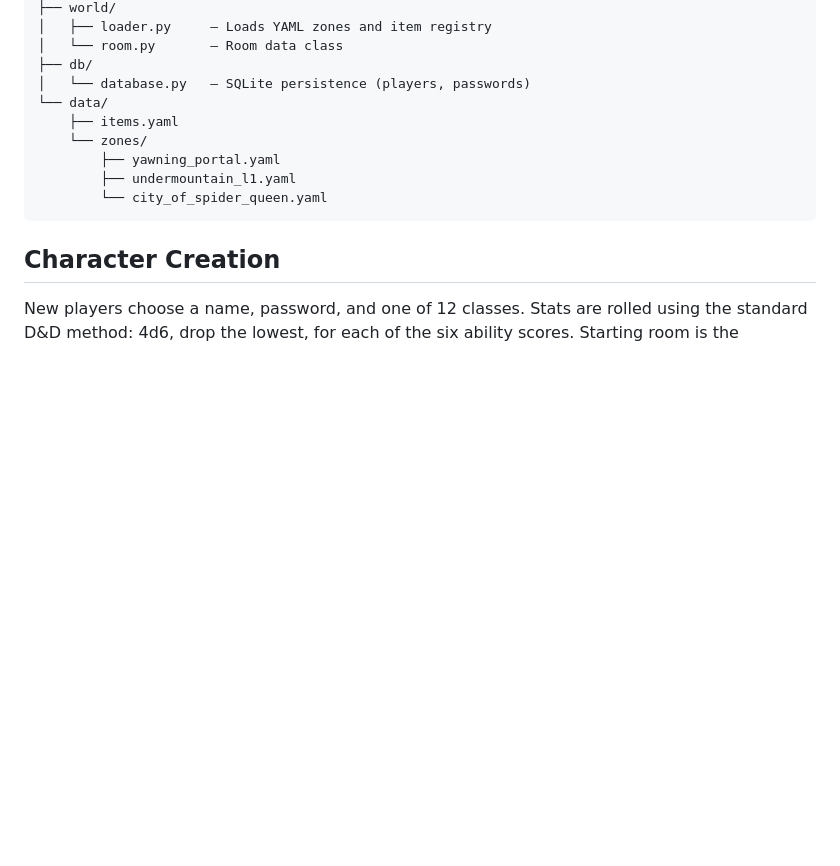
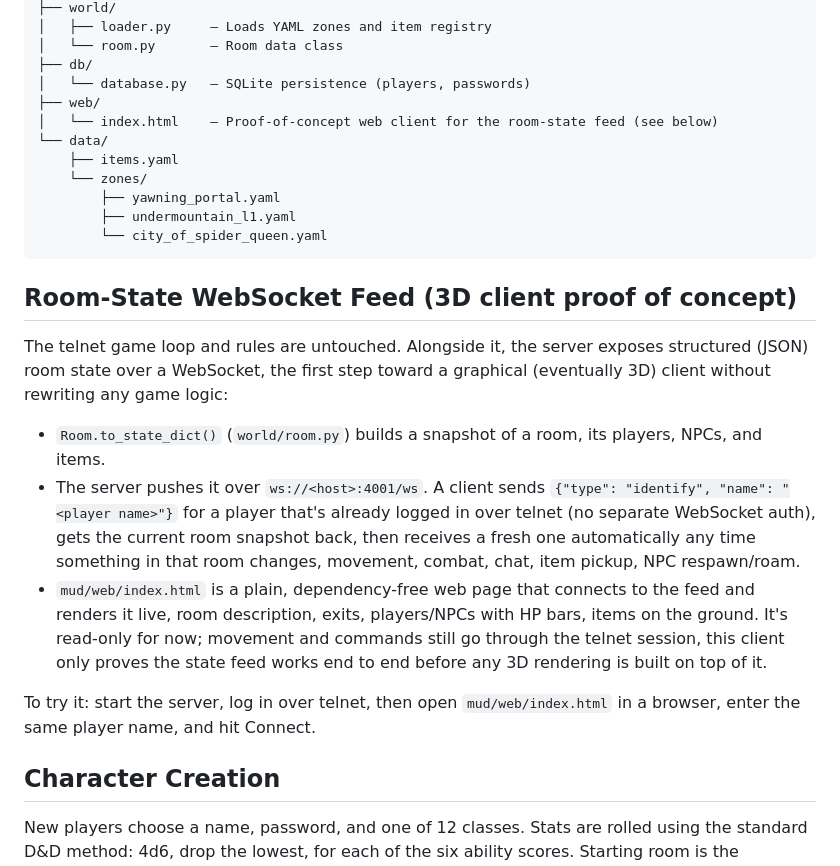
Before and after one commit to wren-creator/mud, a Markdown page: mud/README.md, the part around the change. Drawn GitHub-style; blank space fills up the shorter version.

Commit message:
docs: document the room-state WebSocket feed and POC web client
Co-Authored-By: Claude Sonnet 5 <noreply@anthropic.com>

````diff
--- a/mud/README.md
+++ b/mud/README.md
@@ -71,6 +71,8 @@ mud/
 │   └── room.py       — Room data class
 ├── db/
 │   └── database.py   — SQLite persistence (players, passwords)
+├── web/
+│   └── index.html    — Proof-of-concept web client for the room-state feed (see below)
 └── data/
     ├── items.yaml
     └── zones/
@@ -79,6 +81,28 @@ mud/
         └── city_of_spider_queen.yaml
 ```
 
+## Room-State WebSocket Feed (3D client proof of concept)
+
+The telnet game loop and rules are untouched. Alongside it, the server exposes
+structured (JSON) room state over a WebSocket, the first step toward a
+graphical (eventually 3D) client without rewriting any game logic:
+
+- `Room.to_state_dict()` (`world/room.py`) builds a snapshot of a room, its
+  players, NPCs, and items.
+- The server pushes it over `ws://<host>:4001/ws`. A client sends
+  `{"type": "identify", "name": "<player name>"}` for a player that's already
+  logged in over telnet (no separate WebSocket auth), gets the current room
+  snapshot back, then receives a fresh one automatically any time something in
+  that room changes, movement, combat, chat, item pickup, NPC respawn/roam.
+- `mud/web/index.html` is a plain, dependency-free web page that connects to
+  the feed and renders it live, room description, exits, players/NPCs with HP
+  bars, items on the ground. It's read-only for now; movement and commands
+  still go through the telnet session, this client only proves the state feed
+  works end to end before any 3D rendering is built on top of it.
+
+To try it: start the server, log in over telnet, then open `mud/web/index.html`
+in a browser, enter the same player name, and hit Connect.
+
 ## Character Creation
 
 New players choose a name, password, and one of 12 classes. Stats are rolled using the standard D&D method: 4d6, drop the lowest, for each of the six ability scores. Starting room is the Common Room of the Yawning Portal Inn.
````
